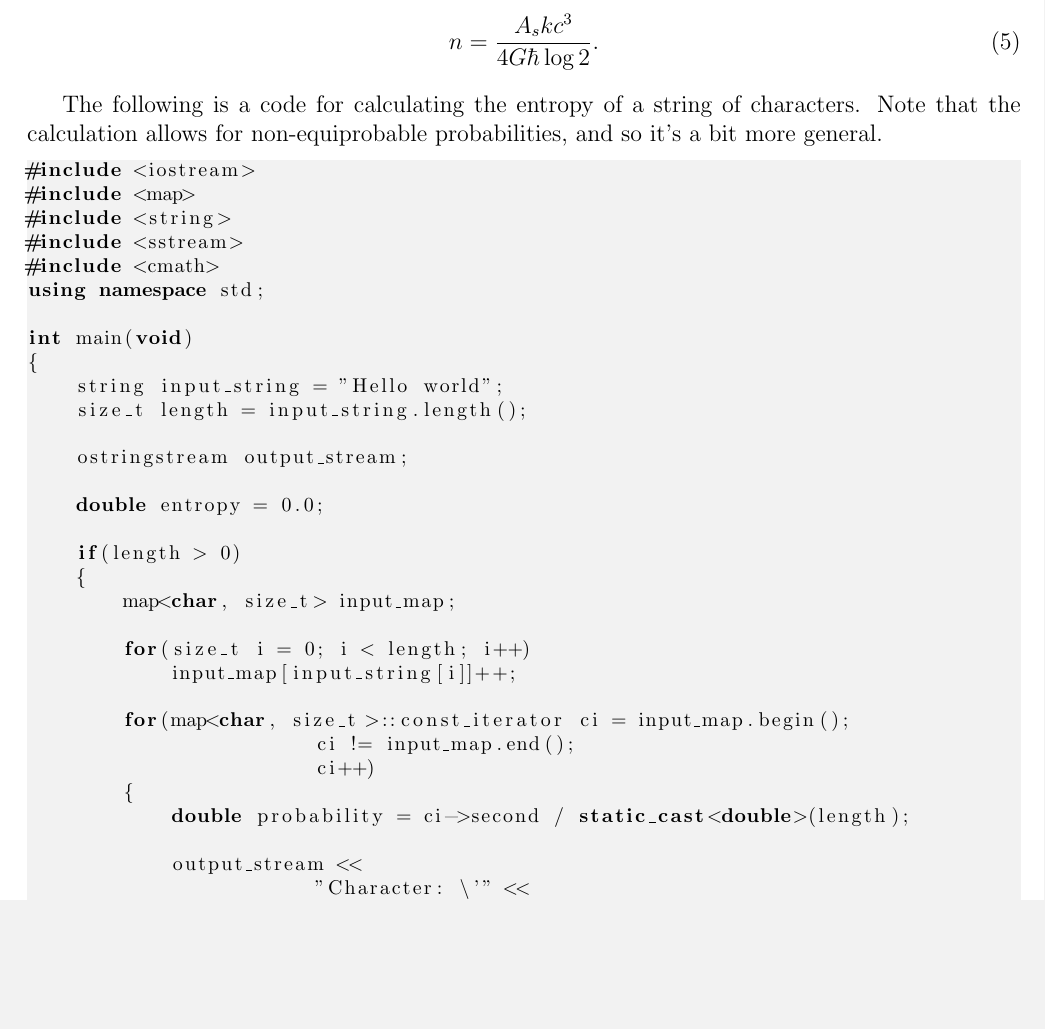
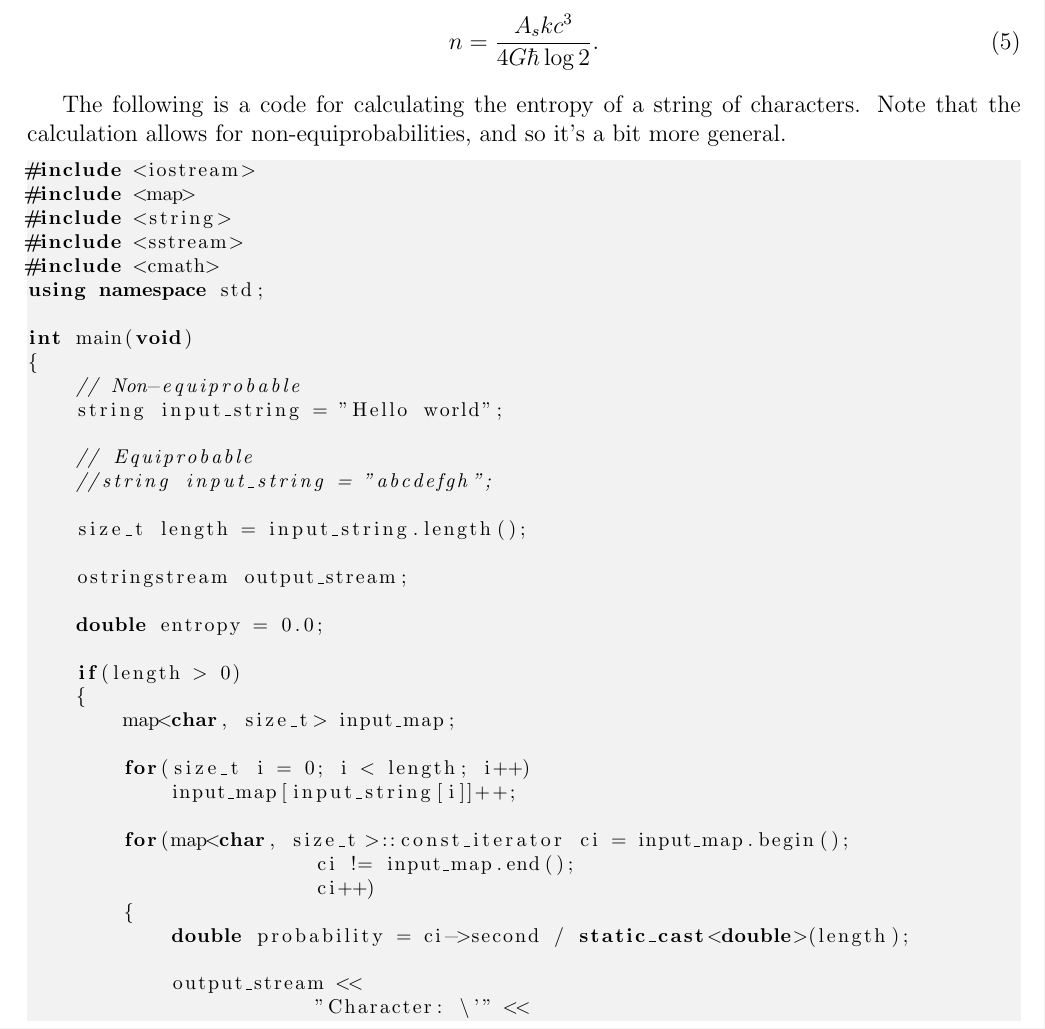
Before and after one commit to sjhalayka/papers, a LaTeX paper (newtonian gravitation2/bezier_escape.tex): part of page 2 of 9, cut so that both start at the same text, the shorter picture padded with empty space. Compiled offline with pdfLaTeX.

Commit message:
Add files via upload

```diff
--- a/newtonian gravitation2/bezier_escape.tex
+++ b/newtonian gravitation2/bezier_escape.tex
@@ -89,7 +89,7 @@ n = \frac{A_s k c^3}{ 4 G \hbar \log 2}.
 \end{equation}
 
 The following is a code for calculating the entropy of a string of characters.
-Note that the calculation allows for non-equiprobable probabilities, and so it's a bit more general.
+Note that the calculation allows for non-equiprobabilities, and so it's a bit more general.
 \begin{lstlisting}
 #include <iostream>
 #include <map>
@@ -100,7 +100,12 @@ using namespace std;
 
 int main(void)
 {
+    // Non-equiprobable
     string input_string = "Hello world";
+
+    // Equiprobable
+    //string input_string = "abcdefgh";
+
     size_t length = input_string.length();
 
     ostringstream output_stream;
```
Also changed, not shown: newtonian gravitation2/bezier_escape.pdf, 1 other file.
